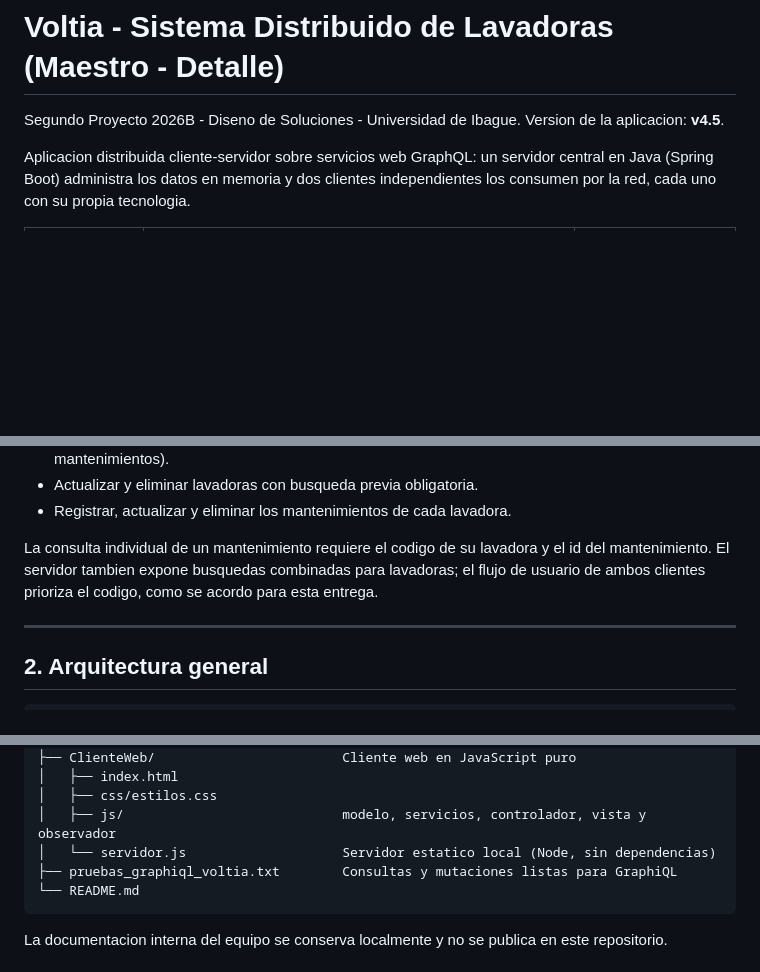
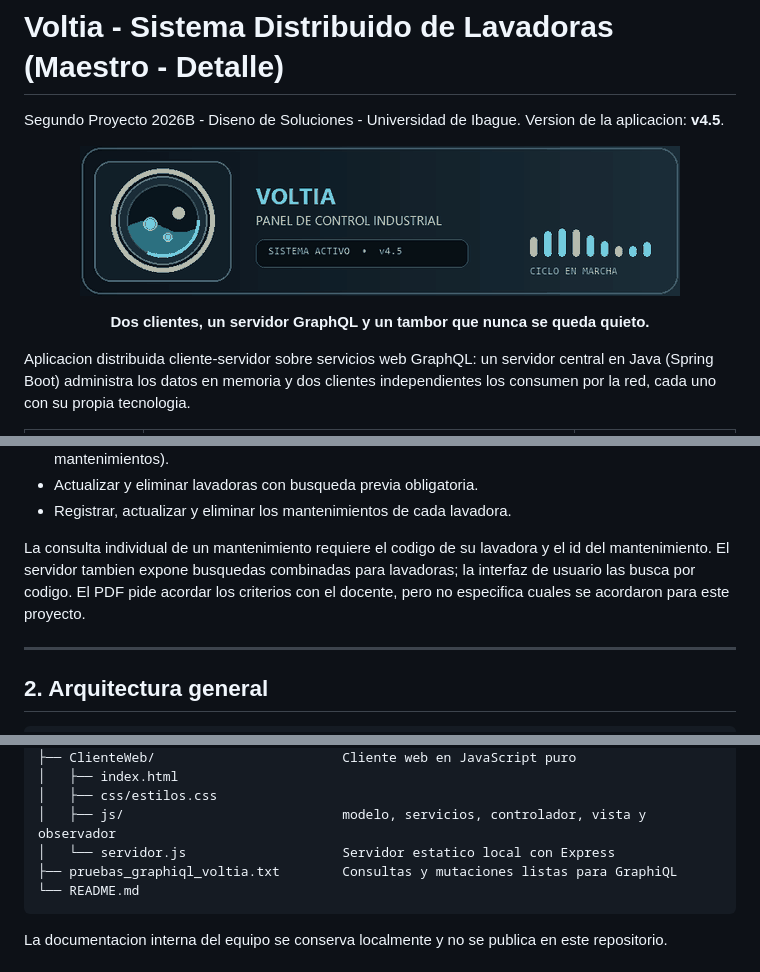
Before and after one commit to Arezsu/POCVoltia, a Markdown page: README.md, 3 parts joined by grey strips. Drawn GitHub-style; pictures changed too: assets/readme-tambor.gif (added); blank space fills up the shorter version.

Commit message:
Polish date picker theme and animate README

````diff
--- a/README.md
+++ b/README.md
@@ -2,6 +2,12 @@
 
 Segundo Proyecto 2026B - Diseno de Soluciones - Universidad de Ibague.
 Version de la aplicacion: **v4.5**.
+
+<p align="center">
+  <img src="assets/readme-tambor.gif" alt="Tambor industrial VOLTIA en movimiento, sistema activo v4.5" width="600">
+</p>
+
+<p align="center"><b>Dos clientes, un servidor GraphQL y un tambor que nunca se queda quieto.</b></p>
 
 Aplicacion distribuida cliente-servidor sobre servicios web GraphQL: un servidor central
 en Java (Spring Boot) administra los datos en memoria y dos clientes independientes los
@@ -37,8 +43,9 @@ asociados. El sistema permite:
 - Registrar, actualizar y eliminar los mantenimientos de cada lavadora.
 
 La consulta individual de un mantenimiento requiere el codigo de su lavadora y el id
-del mantenimiento. El servidor tambien expone busquedas combinadas para lavadoras; el
-flujo de usuario de ambos clientes prioriza el codigo, como se acordo para esta entrega.
+del mantenimiento. El servidor tambien expone busquedas combinadas para lavadoras; la
+interfaz de usuario las busca por codigo. El PDF pide acordar los criterios con el
+docente, pero no especifica cuales se acordaron para este proyecto.
 
 ---
 
@@ -366,7 +373,7 @@ POCVoltiaV4/
 │   ├── index.html
 │   ├── css/estilos.css
 │   ├── js/                            modelo, servicios, controlador, vista y observador
-│   └── servidor.js                    Servidor estatico local (Node, sin dependencias)
+│   └── servidor.js                    Servidor estatico local con Express
 ├── pruebas_graphiql_voltia.txt        Consultas y mutaciones listas para GraphiQL
 └── README.md
 ```
````
Also changed, not shown: 2 other files.
